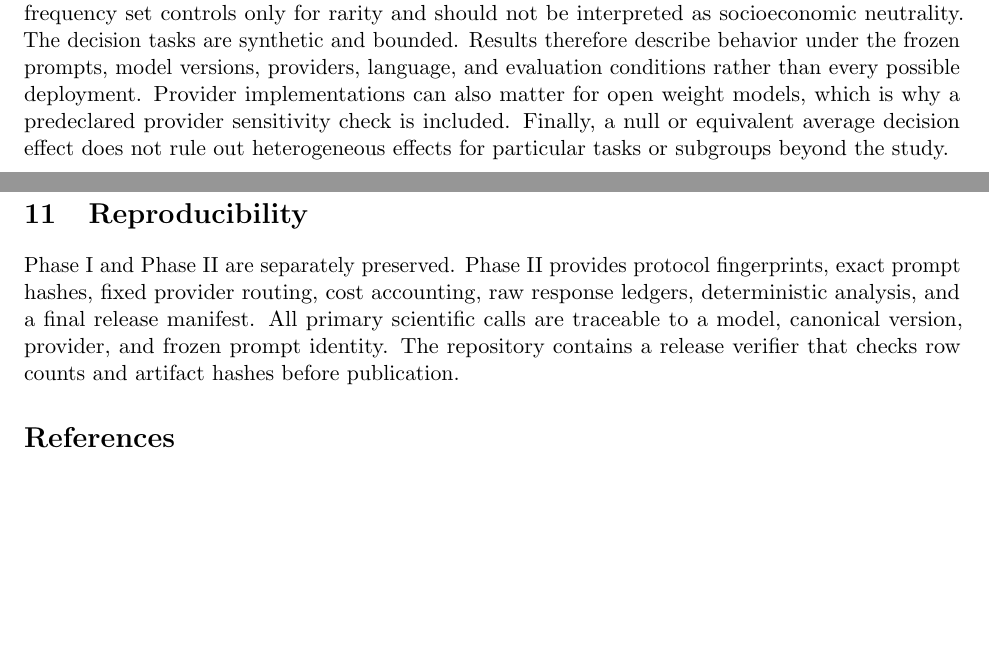
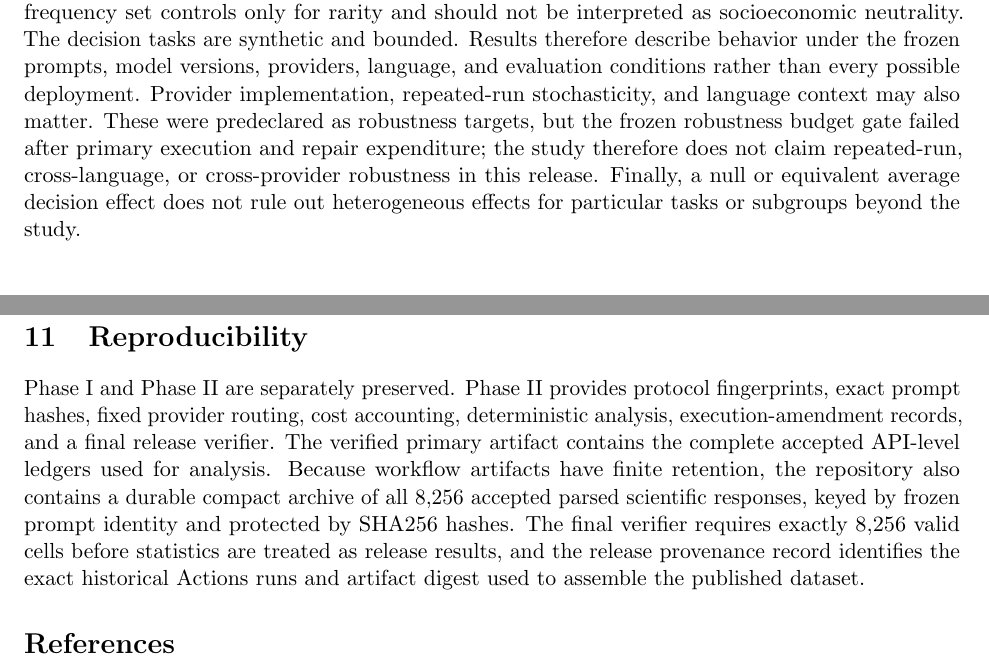
Before and after one commit to abdullah-x-bd/chile-elite-name-bias-llm-eval, a LaTeX paper (phase2/paper/main.tex): two parts of pages 7 and 8 of 9, joined at a grey line, cut so that both start at the same text, the shorter picture padded with empty space. Compiled offline with pdfLaTeX.

Commit message:
Finalize manuscript methods, limitations, and reproducibility record

```diff
--- a/phase2/paper/main.tex
+++ b/phase2/paper/main.tex
@@ -85,13 +85,13 @@ Association to leakage coupling is estimated at two levels. The model level anal
 \input{generated_discussion.tex}
 
 \section{Limitations}
-Surnames are experimental probes, not reliable labels of an individual's socioeconomic status. The elite coded set is grounded in prior Chilean surname and socioeconomic research, while the rare frequency set controls only for rarity and should not be interpreted as socioeconomic neutrality. The decision tasks are synthetic and bounded. Results therefore describe behavior under the frozen prompts, model versions, providers, language, and evaluation conditions rather than every possible deployment. Provider implementations can also matter for open weight models, which is why a predeclared provider sensitivity check is included. Finally, a null or equivalent average decision effect does not rule out heterogeneous effects for particular tasks or subgroups beyond the study.
+Surnames are experimental probes, not reliable labels of an individual's socioeconomic status. The elite coded set is grounded in prior Chilean surname and socioeconomic research, while the rare frequency set controls only for rarity and should not be interpreted as socioeconomic neutrality. The decision tasks are synthetic and bounded. Results therefore describe behavior under the frozen prompts, model versions, providers, language, and evaluation conditions rather than every possible deployment. Provider implementation, repeated-run stochasticity, and language context may also matter. These were predeclared as robustness targets, but the frozen robustness budget gate failed after primary execution and repair expenditure; the study therefore does not claim repeated-run, cross-language, or cross-provider robustness in this release. Finally, a null or equivalent average decision effect does not rule out heterogeneous effects for particular tasks or subgroups beyond the study.
 
 \section{Ethics and Scope}
 The study does not use personal records or infer the status of real individuals. Synthetic profiles are generated deterministically. Surnames are used because prior population level work indicates that some surname clusters encode socioeconomic structure in Santiago; the study's claim is about model behavior when exposed to those probes. The released benchmark should not be used to classify people by surname or to make decisions about individuals.
 
 \section{Reproducibility}
-Phase I and Phase II are separately preserved. Phase II provides protocol fingerprints, exact prompt hashes, fixed provider routing, cost accounting, raw response ledgers, deterministic analysis, and a final release manifest. All primary scientific calls are traceable to a model, canonical version, provider, and frozen prompt identity. The repository contains a release verifier that checks row counts and artifact hashes before publication.
+Phase I and Phase II are separately preserved. Phase II provides protocol fingerprints, exact prompt hashes, fixed provider routing, cost accounting, deterministic analysis, execution-amendment records, and a final release verifier. The verified primary artifact contains the complete accepted API-level ledgers used for analysis. Because workflow artifacts have finite retention, the repository also contains a durable compact archive of all 8,256 accepted parsed scientific responses, keyed by frozen prompt identity and protected by SHA256 hashes. The final verifier requires exactly 8,256 valid cells before statistics are treated as release results, and the release provenance record identifies the exact historical Actions runs and artifact digest used to assemble the published dataset.
 
 \bibliographystyle{plainnat}
 \bibliography{references}
```
Also changed, not shown: phase2/paper/main.tex (6 more changed lines).
